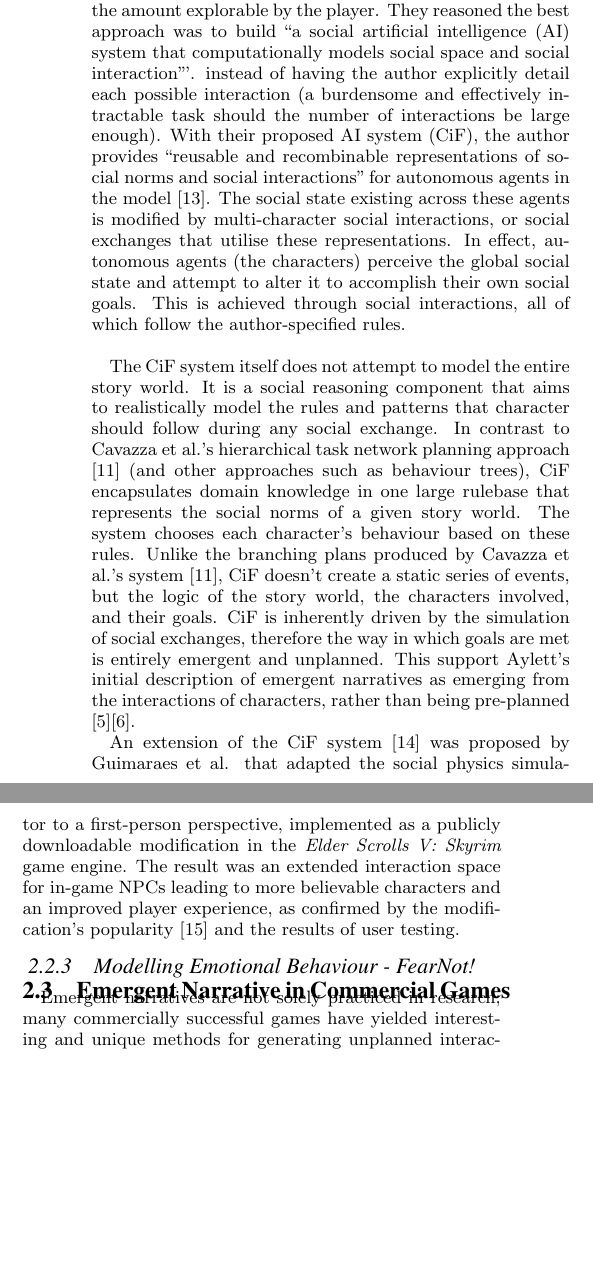
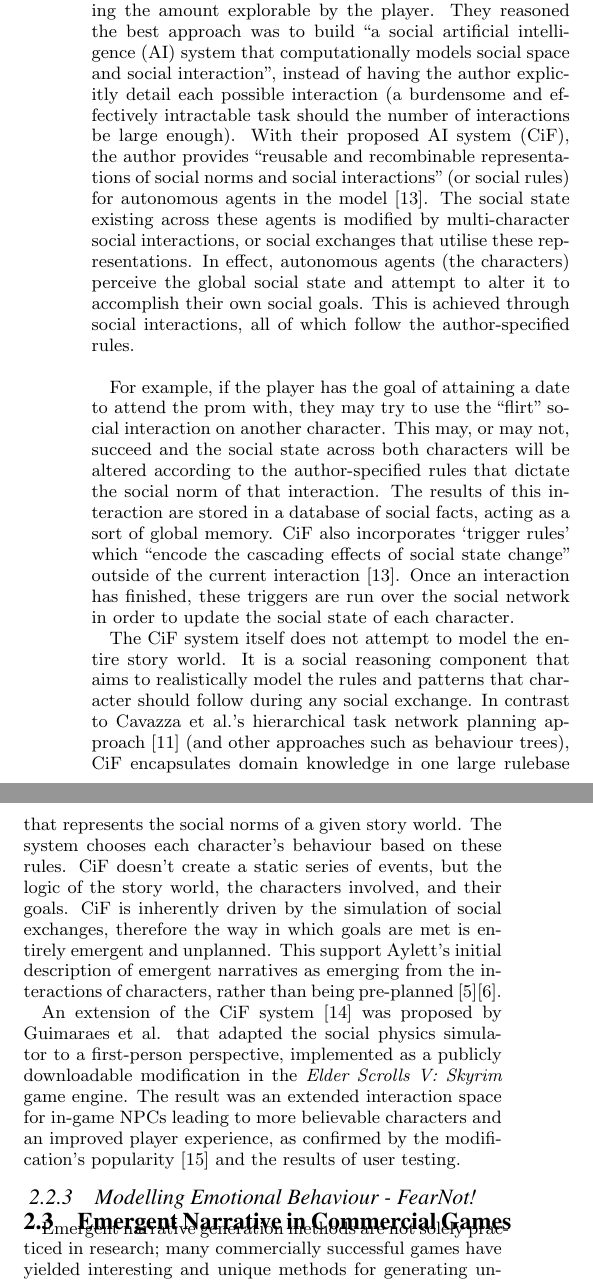
Before and after one commit to OPMitchell/MSci_Research_Project, a LaTeX paper (Interim/Interim.tex): two parts of the columns of page 3 of 5, joined at a grey line, cut so that both start at the same text, the shorter picture padded with empty space. Compiled offline with pdfLaTeX.

Commit message:
Proofing pass

```diff
--- a/Interim/Interim.tex
+++ b/Interim/Interim.tex
@@ -151,16 +151,18 @@ respective plans'' [11].\\
 \subsubsection{Modelling Social Interaction: PromWeek}
 
 \newline McCoy et al. produced \textit{Prom Week} [12], a game described as a ``social physics'' simulator which utilises a bespoke AI system: \textit{Comme il Faut} (CiF) [13]. The goal of the project was to design a game that could provide ``satisfying stories that reflect player choices in a wide possibility space'' [12].
-As the title suggests, \textit{Prom Week} revolves around the social lives of a group of teenagers the week before their prom night. The player is given a set of goals which they must complete within the week, for example; finding a date to attend the prom with. McCoy et al.'s goal was to decrease the volume of explicitly authored story space whilst increasing the amount explorable by the player. They reasoned the best approach was to build ``a social artificial intelligence (AI) system that computationally models social space and social interaction'''. instead of having the author explicitly detail each possible interaction (a burdensome and effectively intractable task should the number of interactions be large enough). With their proposed AI system (CiF),  the author provides ``reusable and recombinable representations of social norms and social interactions'' for autonomous agents in the model [13]. The social state existing across these agents is modified by multi-character social interactions, or social exchanges that utilise these representations. In effect, autonomous agents (the characters) perceive the global social state and attempt to alter it to accomplish their own social goals. This is achieved through social interactions, all of which follow the author-specified rules.\\
+As the title suggests, \textit{Prom Week} revolves around the social lives of a group of teenagers the week before their prom night. The player is given a set of goals which they must complete within the week, for example; finding a date to attend the prom with. McCoy et al.'s goal was to decrease the volume of explicitly authored story space whilst increasing the amount explorable by the player. They reasoned the best approach was to build ``a social artificial intelligence (AI) system that computationally models social space and social interaction'', instead of having the author explicitly detail each possible interaction (a burdensome and effectively intractable task should the number of interactions be large enough). With their proposed AI system (CiF),  the author provides ``reusable and recombinable representations of social norms and social interactions'' (or social rules) for autonomous agents in the model [13]. The social state existing across these agents is modified by multi-character social interactions, or social exchanges that utilise these representations. In effect, autonomous agents (the characters) perceive the global social state and attempt to alter it to accomplish their own social goals. This is achieved through social interactions, all of which follow the author-specified rules.\\
 
-\newline The CiF system itself does not attempt to model the entire story world. It is a social reasoning component that aims to realistically model the rules and patterns that character should follow during any social exchange. In contrast to Cavazza et al.'s hierarchical task network planning approach [11] (and other approaches such as behaviour trees), CiF encapsulates domain knowledge in one large rulebase that represents the social norms of a given story world. The system chooses each character's behaviour based on these rules. Unlike the branching plans produced by Cavazza et al.'s system [11], CiF doesn't create a static series of events, but the logic of the story world, the characters involved, and their goals. CiF is inherently driven by the simulation of social exchanges, therefore the way in which goals are met is entirely emergent and unplanned. This support Aylett's initial description of emergent narratives as emerging from the interactions of characters, rather than being pre-planned [5][6].
+For example, if the player has the goal of attaining a date to attend the prom with, they may try to use the ``flirt'' social interaction on another character. This may, or may not, succeed and the social state across both characters will be altered according to the author-specified rules that dictate the social norm of that interaction. The results of this interaction are stored in a database of social facts, acting as a sort of global memory. CiF also incorporates `trigger rules' which ``encode the cascading effects of social state change'' outside of the current interaction [13]. Once an interaction has finished, these triggers are run over the social network in order to update the social state of each character.
+
+\newline The CiF system itself does not attempt to model the entire story world. It is a social reasoning component that aims to realistically model the rules and patterns that character should follow during any social exchange. In contrast to Cavazza et al.'s hierarchical task network planning approach [11] (and other approaches such as behaviour trees), CiF encapsulates domain knowledge in one large rulebase that represents the social norms of a given story world. The system chooses each character's behaviour based on these rules. CiF doesn't create a static series of events, but the logic of the story world, the characters involved, and their goals. CiF is inherently driven by the simulation of social exchanges, therefore the way in which goals are met is entirely emergent and unplanned. This support Aylett's initial description of emergent narratives as emerging from the interactions of characters, rather than being pre-planned [5][6].
 
 \newline An extension of the CiF system [14] was proposed by Guimaraes et al. that adapted the social physics simulator to a first-person perspective, implemented as a publicly downloadable modification in the \textit{Elder Scrolls V: Skyrim} game engine. The result was an extended interaction space for in-game NPCs leading to more believable characters and an improved player experience, as confirmed by the modification's popularity [15] and the results of user testing.
 
 \subsubsection{Modelling Emotional Behaviour - FearNot!}
 
 \subsection{Emergent Narrative in Commercial Games}
-Emergent narratives are not solely practiced in research; many commercially successful games have yielded interesting and unique methods for generating unplanned interactive storylines:
+Emergent narrative generation methods are not solely practiced in research; many commercially successful games have yielded interesting and unique methods for generating unplanned interactive storylines:
 
 \subsubsection{The Sims}
 \textit{The Sims} [16] is possibly one of the most widely played and easily recognisable video games of the simulation genre and is a textbook example of emergent narrative creation.
```
Also changed, not shown: Interim/Interim.pdf, Interim/Interim.tex (8 more changed lines), 2 other files.
